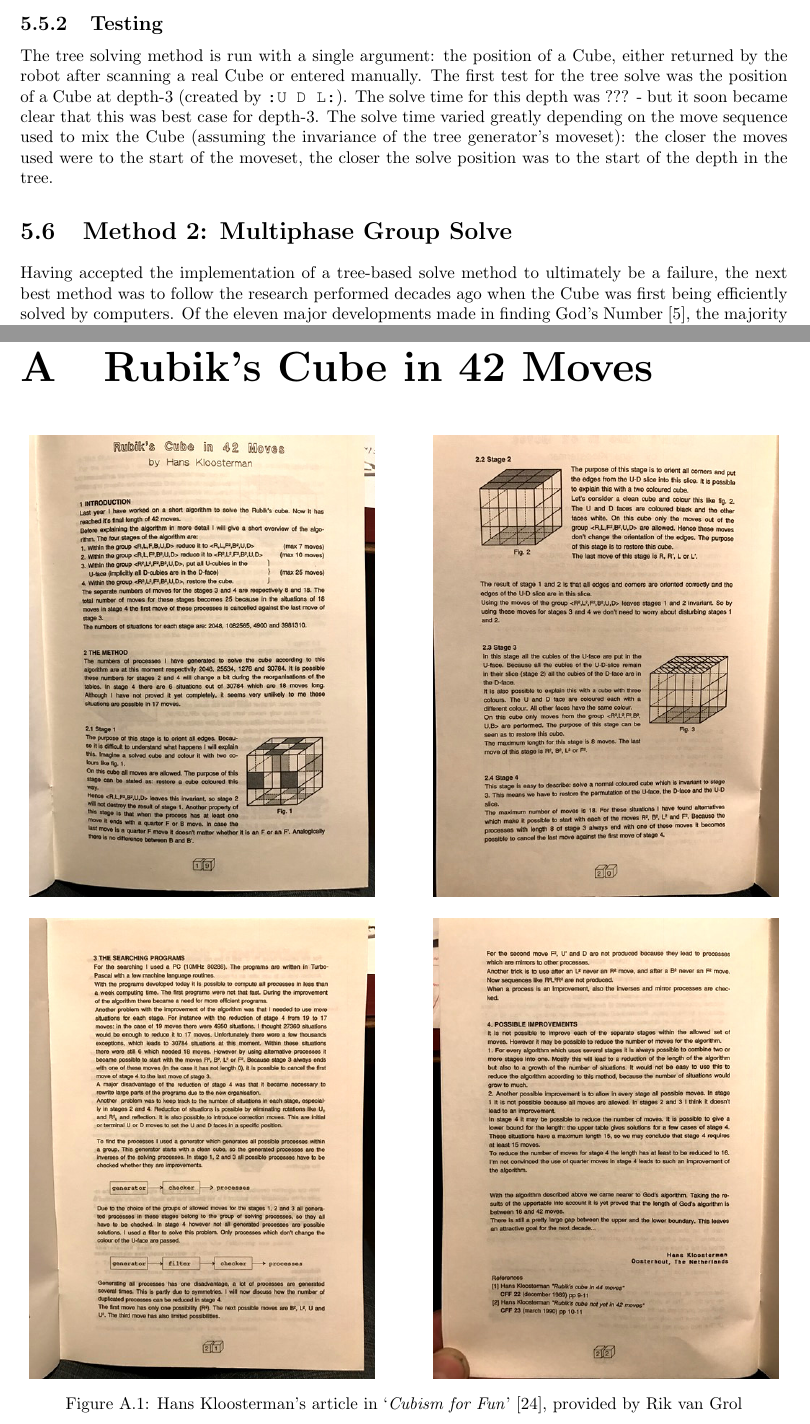
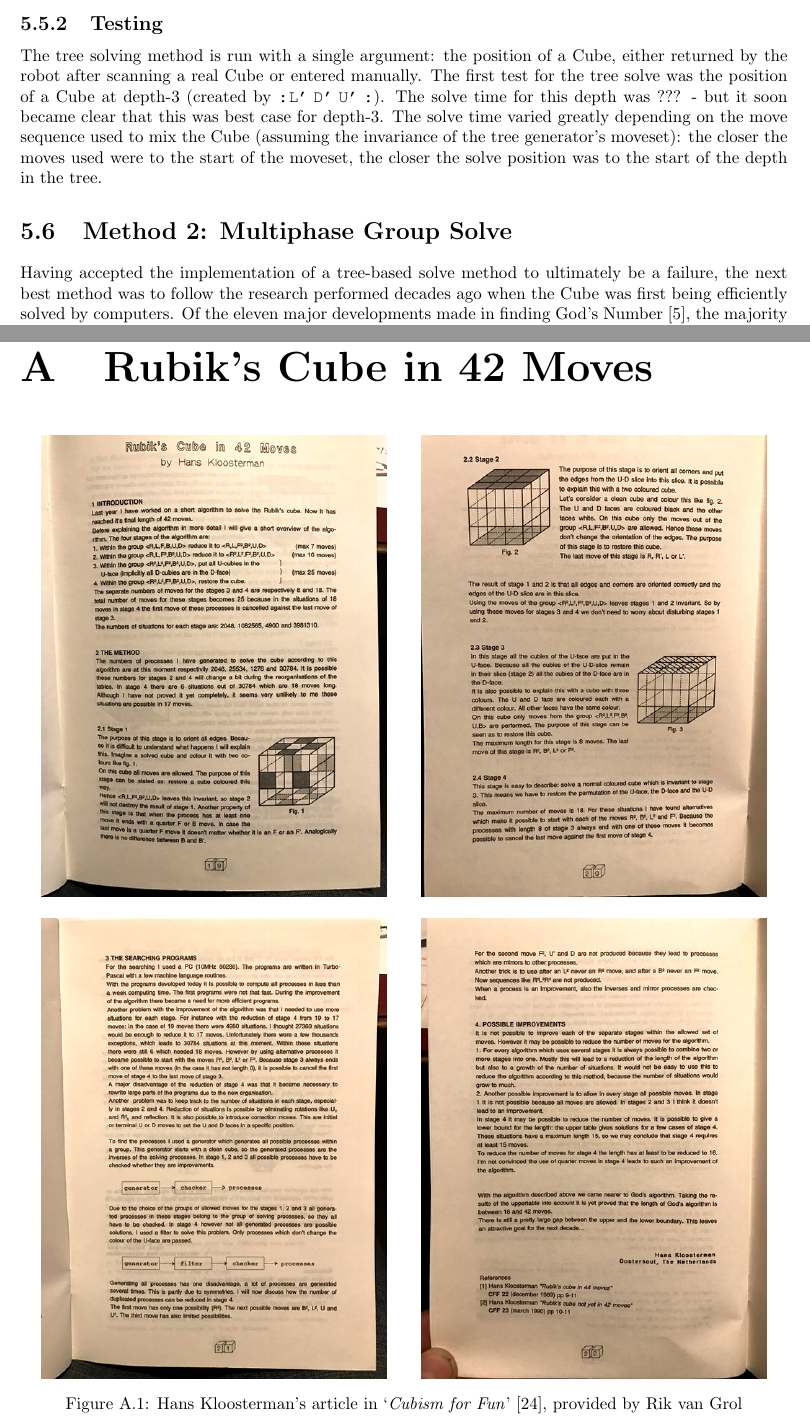
Before and after one commit to worgarside/CubeSolver, a LaTeX thesis (Dissertation/Dissertation.tex): two parts of pages 45 and 49 of 51, joined at a grey line, cut so that both start at the same text. Compiled offline with pdfLaTeX.

```diff
--- a/Dissertation/Dissertation.tex
+++ b/Dissertation/Dissertation.tex
@@ -1308,7 +1308,7 @@
 
     \subsection{Testing}
 
-	The tree solving method is run with a single argument: the position of a Cube, either returned by the robot after scanning a real Cube or entered manually. The first test for the tree solve was the position of a Cube at \depth{3} (created by \movesequence{u.d.l}). The solve time for this depth was ??? - but it soon became clear that this was best case for \depth{3}. The solve time varied greatly depending on the move sequence used to mix the Cube (assuming the invariance of the tree generator's moveset): the closer the moves used were to the start of the moveset, the closer the solve position was to the start of the depth in the tree.
+	The tree solving method is run with a single argument: the position of a Cube, either returned by the robot after scanning a real Cube or entered manually. The first test for the tree solve was the position of a Cube at \depth{3} (created by \movesequence{l'd'u'}). The solve time for this depth was ??? - but it soon became clear that this was best case for \depth{3}. The solve time varied greatly depending on the move sequence used to mix the Cube (assuming the invariance of the tree generator's moveset): the closer the moves used were to the start of the moveset, the closer the solve position was to the start of the depth in the tree.
 
 
 
@@ -1336,7 +1336,7 @@
 			\begin{subfigure}[b]{0.45\textwidth}
 				\includegraphics[width=\textwidth]{Resources/Images/appKloosterman1.jpg}
 			\end{subfigure}
-			\hspace{10mm}
+			\hspace{5mm}
 			\begin{subfigure}[b]{0.45\textwidth}
 				\includegraphics[width=\textwidth]{Resources/Images/appKloosterman2.jpg}
 			\end{subfigure}
@@ -1344,7 +1344,7 @@
 			\begin{subfigure}[b]{0.45\textwidth}
 				\includegraphics[width=\textwidth]{Resources/Images/appKloosterman3.jpg}
 			\end{subfigure}
-			\hspace{10mm}
+			\hspace{5mm}
 			\begin{subfigure}[b]{0.45\textwidth}
 				\includegraphics[width=\textwidth]{Resources/Images/appKloosterman4.jpg}
 			\end{subfigure}
```
Also changed, not shown: 2 other files.
